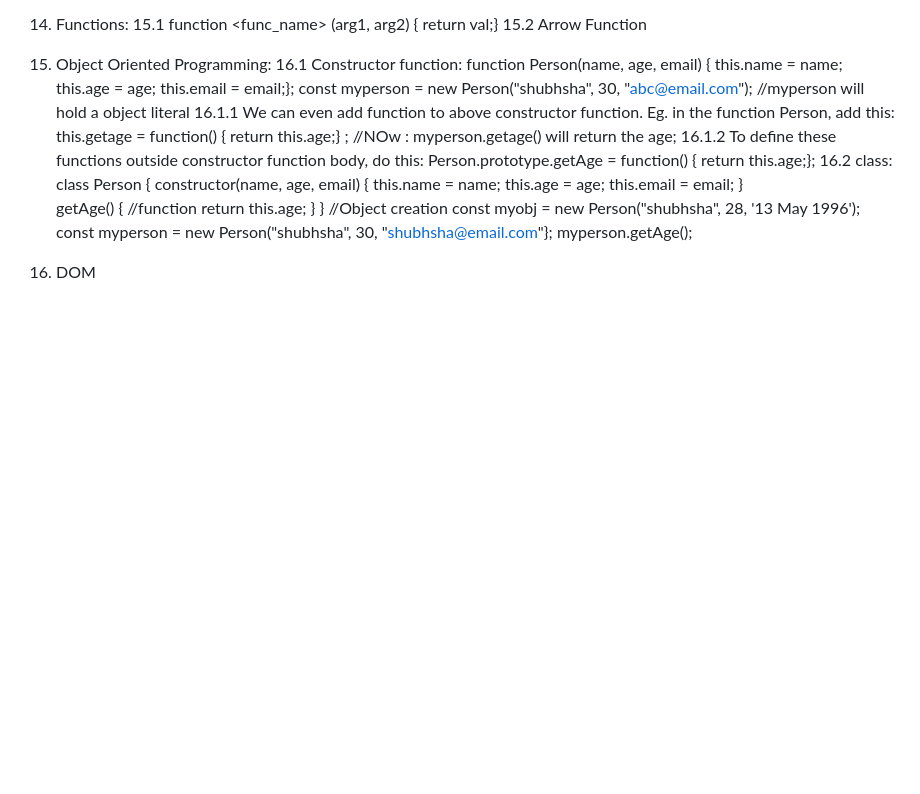
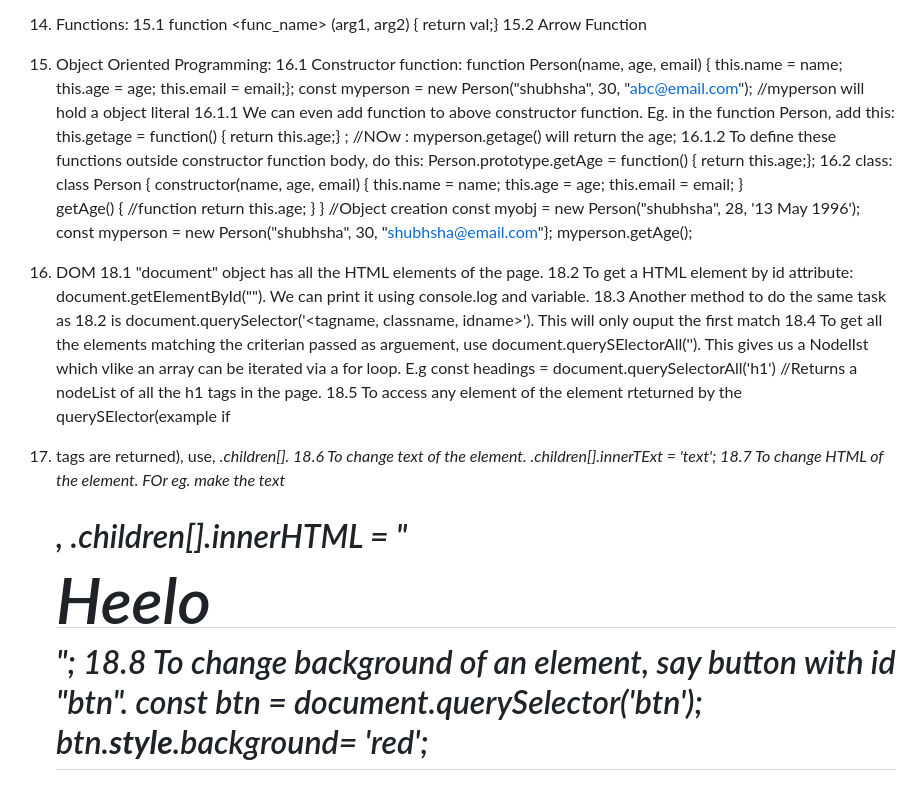
Before and after one commit to quadmbk/HTML, a Markdown page: JS_README.md, the part around the change. Rendered like a GitHub page; blank space fills up the shorter version.

```diff
--- a/JS_README.md
+++ b/JS_README.md
@@ -85,3 +85,11 @@
 
 
 18. DOM
+    18.1 "document" object has all the HTML elements of the page.
+    18.2 To get a HTML element by id attribute: document.getElementById("<idname>"). We can print it using console.log and variable.
+    18.3 Another method to do the same task as 18.2 is document.querySelector('<tagname, classname, idname>'). This will only ouput the first match
+    18.4 To get all the elements matching the criterian passed as arguement, use document.querySElectorAll('<tag>'). This gives us a NodelIst which vlike an array can be iterated via a for loop. E.g const headings = document.querySelectorAll('h1') //Returns a nodeList of all the h1 tags in the page.
+    18.5 To access any element of the element rteturned by the querySElector(example if <li> tags are returned), use, <var>.children[<index>].
+    18.6 To change text of the element. <var>.children[<index>].innerTExt = 'text';
+    18.7 To change HTML of the element. FOr eg. make the text <h1>, <var>.children[<index>].innerHTML = "<h1>Heelo</h1>";
+    18.8 To change background of an element, say button with id "btn". const btn = document.querySelector('btn'); btn.**style**.background= 'red';
```
